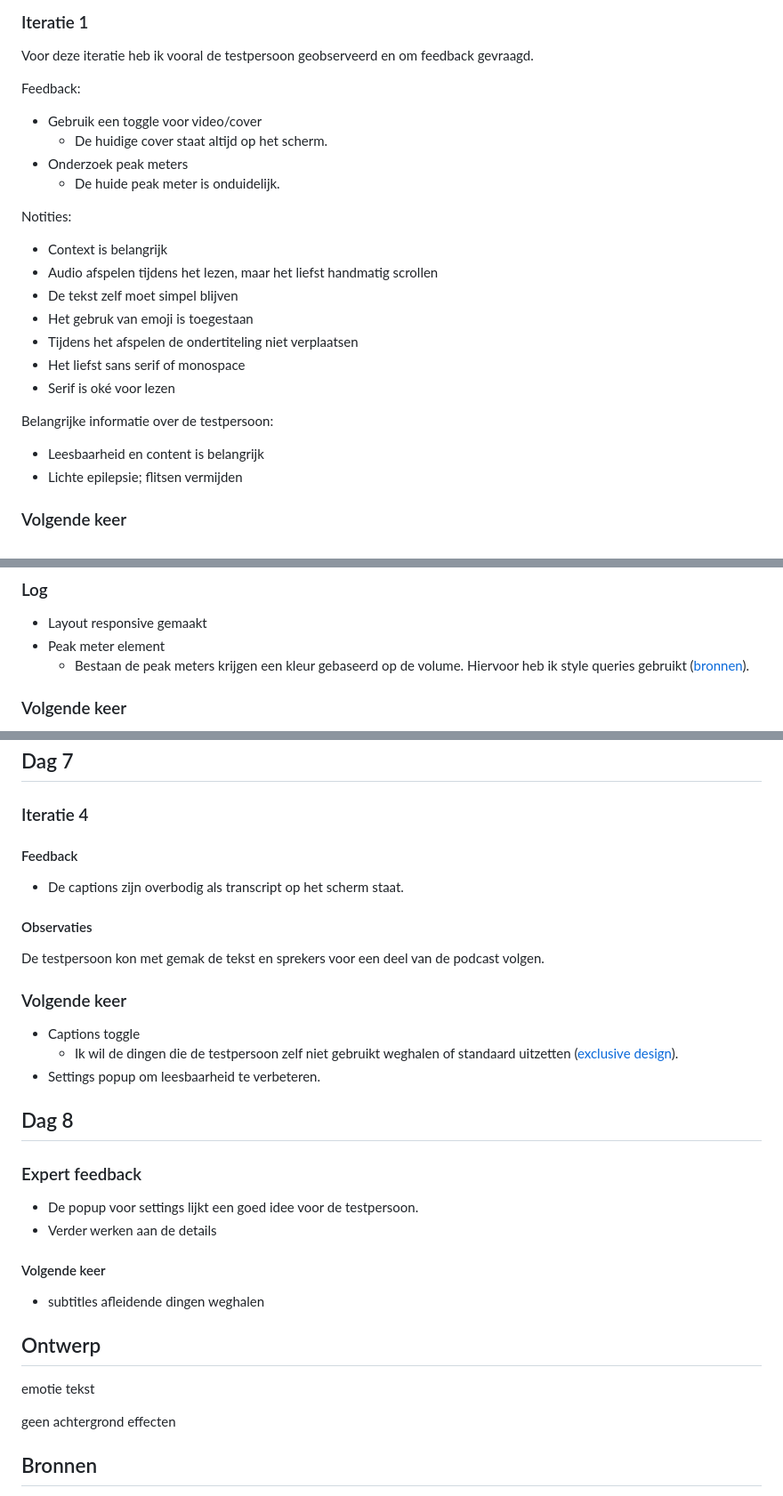
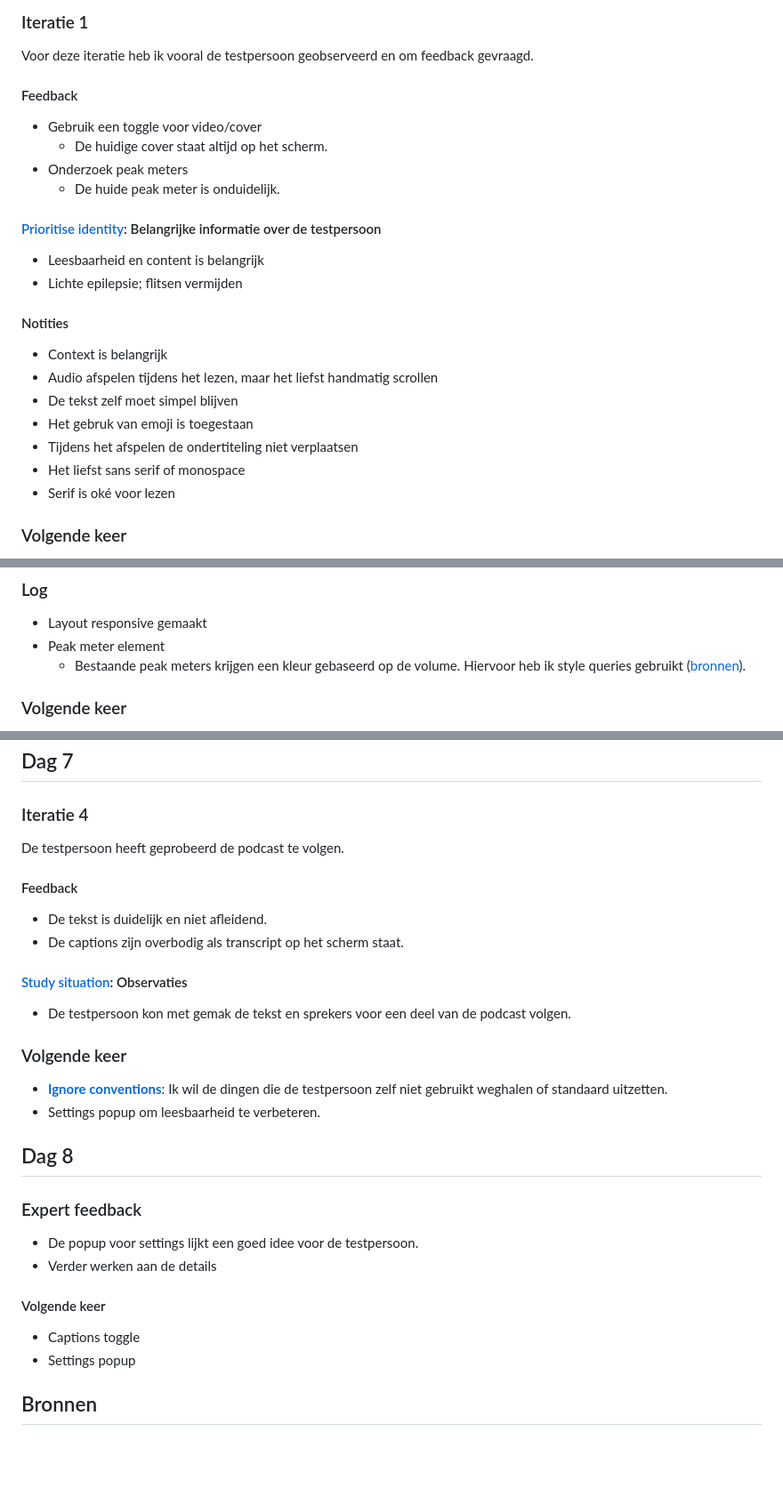
Before and after one commit to hendrythomas/wdd-hcd, a Markdown page: README.md, 3 parts joined by grey strips. Shown at 89% size. Rendered like a GitHub page; blank space fills up the shorter version.

```diff
--- a/README.md
+++ b/README.md
@@ -25,14 +27,19 @@ Ik heb met klasgenoten een testpodcast uitgezocht om te gebruiken. Hiervan gebru
 
 Voor deze iteratie heb ik vooral de testpersoon geobserveerd en om feedback gevraagd.
 
-Feedback:
+#### Feedback
 
 *  Gebruik een toggle voor video/cover
    *  De huidige cover staat altijd op het scherm.
 *  Onderzoek peak meters
    *  De huide peak meter is onduidelijk.
 
-Notities:
+#### [Prioritise identity](#HCD): Belangrijke informatie over de testpersoon
+
+*  Leesbaarheid en content is belangrijk
+*  Lichte epilepsie; flitsen vermijden
+
+#### Notities
 
 *  Context is belangrijk
 *  Audio afspelen tijdens het lezen, maar het liefst handmatig scrollen
@@ -41,11 +48,6 @@ Notities:
 *  Tijdens het afspelen de ondertiteling niet verplaatsen
 *  Het liefst sans serif of monospace
 *  Serif is oké voor lezen
-
-Belangrijke informatie over de testpersoon:
-
-*  Leesbaarheid en content is belangrijk
-*  Lichte epilepsie; flitsen vermijden
 
 ### Volgende keer
 
@@ -81,7 +83,7 @@ Ik ben van plan om een A/B test te doen voor het transcript.
 
 *  Layout responsive gemaakt
 *  Peak meter element
-   *  Bestaan de peak meters krijgen een kleur gebaseerd op de volume. Hiervoor heb ik style queries gebruikt ([bronnen](#bronnen)).
+   *  Bestaande peak meters krijgen een kleur gebaseerd op de volume. Hiervoor heb ik style queries gebruikt ([bronnen](#bronnen)).
 
 ### Volgende keer
 
@@ -182,18 +190,20 @@ experiment spreker
 
 ### Iteratie 4
 
+De testpersoon heeft geprobeerd de podcast te volgen.
+
 #### Feedback
 
+*  De tekst is duidelijk en niet afleidend.
 *  De captions zijn overbodig als transcript op het scherm staat.
 
-#### Observaties
+#### [Study situation](#HCD): Observaties
 
-De testpersoon kon met gemak de tekst en sprekers voor een deel van de podcast volgen.
+*  De testpersoon kon met gemak de tekst en sprekers voor een deel van de podcast volgen.
 
 ### Volgende keer
 
-*  Captions toggle
-   *  Ik wil de dingen die de testpersoon zelf niet gebruikt weghalen of standaard uitzetten ([exclusive design]()).
+*   **[Ignore conventions](#HCD)**: Ik wil de dingen die de testpersoon zelf niet gebruikt weghalen of standaard uitzetten.
 *  Settings popup om leesbaarheid te verbeteren.
 
 
@@ -206,14 +216,8 @@ De testpersoon kon met gemak de tekst en sprekers voor een deel van de podcast v
 
 #### Volgende keer
 
-*  subtitles afleidende dingen weghalen
-
-
-## Ontwerp
-
-emotie tekst
-
-geen achtergrond effecten
+*  Captions toggle
+*  Settings popup
 
 
 ## Bronnen
```
Also changed, not shown: other parts of README.md (+24 -16 lines).
